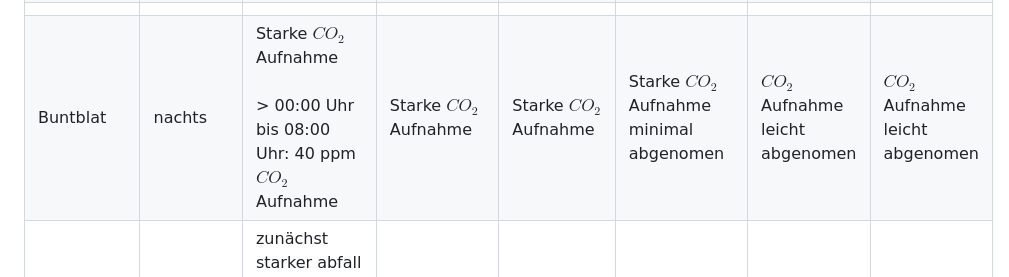
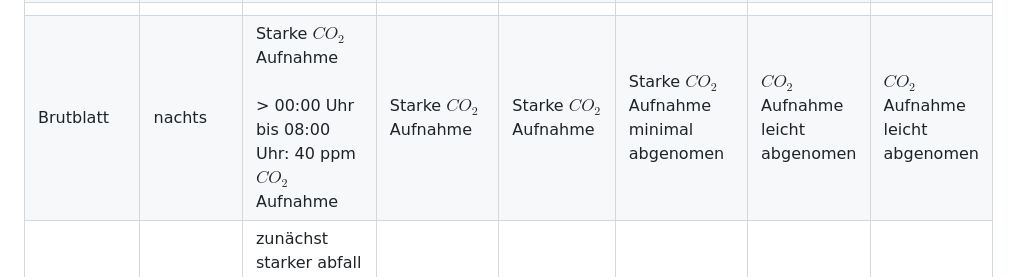
Before and after one commit to Maxbleibtgeheim/WBS-Norderstedt, a Markdown page: 05.09.2024 Biologie; Brutblatt contra Buntnessel.md, the part around the change printed below. GitHub-like rendering.

Commit message:
vault backup: 06.09.2024 12:31:58
Affected files:
05.09.2024 Biologie; Brutblatt contra Buntnessel.md

```diff
--- a/05.09.2024 Biologie; Brutblatt contra Buntnessel.md
+++ b/05.09.2024 Biologie; Brutblatt contra Buntnessel.md
@@ -6,5 +11,5 @@
 | Buntnessel | nachts   | Leichte $CO_2$ Abgabe<br><br>> geringe abgabe von $CO_2$ durch zellatmung                                                                      | Leichte $CO_2$ Abgabe                                                                   | Leichte $CO_2$ Abgabe                                                                   | Leichte $CO_2$ Abgabe                                                                  | Leichte $CO_2$ Abgabe                | Leichte $CO_2$ Abgabe<br><br>>                                                         |
 |            | tags     | Mitlere constante $CO_2$ Aufnahme<br><br>> 18 ppm $CO_2$ Aufnahme durch apparente Fotosynthese                                                 | Mitlere abnemende $CO_2$ Aufnahme                                                       | Rapide abfallende $CO_2$ Aufnahme                                                       | keine$CO_2$ Aufnahme                                                                   | Mitlere constante $CO_2$ Aufnahme    | Mittlere steigende $CO_2$ Aufnahme                                                     |
 |            |          |                                                                                                                                                |                                                                                         |                                                                                         |                                                                                        |                                      |                                                                                        |
-| Buntblat   | nachts   | Starke $CO_2$ Aufnahme<br><br>> 00:00 Uhr bis 08:00 Uhr: 40 ppm $CO_2$ Aufnahme                                                                | Starke $CO_2$ Aufnahme                                                                  | Starke $CO_2$ Aufnahme                                                                  | Starke $CO_2$ Aufnahme minimal abgenomen                                               | $CO_2$ Aufnahme leicht abgenomen     | $CO_2$ Aufnahme leicht abgenomen                                                       |
+| Brutblatt  | nachts   | Starke $CO_2$ Aufnahme<br><br>> 00:00 Uhr bis 08:00 Uhr: 40 ppm $CO_2$ Aufnahme                                                                | Starke $CO_2$ Aufnahme                                                                  | Starke $CO_2$ Aufnahme                                                                  | Starke $CO_2$ Aufnahme minimal abgenomen                                               | $CO_2$ Aufnahme leicht abgenomen     | $CO_2$ Aufnahme leicht abgenomen                                                       |
 |            | tags     | zunächst starker abfall und mittlere ansteigung $CO_2$ Aufnahme<br><br>> 09:00 Uhr bis 20:00 Uhr: Anstieg der $CO_2$-Aufnahme von $0-20 ~ ppm$ | zunächst starkerer abfall bis in den verlust und leichte ansteigung der $CO_2$ Aufnahme | zunächst starkerer abfall bis in den verlust und leichte der ansteigung $CO_2$ Aufnahme | zunächst starker abfall bis in den verlust und leichter der ansteigung $CO_2$ Aufnahme | Abfall und konstant leichter verluss | zunächst starker abfall bis in den verlust und leichter der ansteigung $CO_2$ Aufnahme |
```
Also changed, not shown: other parts of 05.09.2024 Biologie; Brutblatt contra Buntnessel.md (+5 -0 lines).
